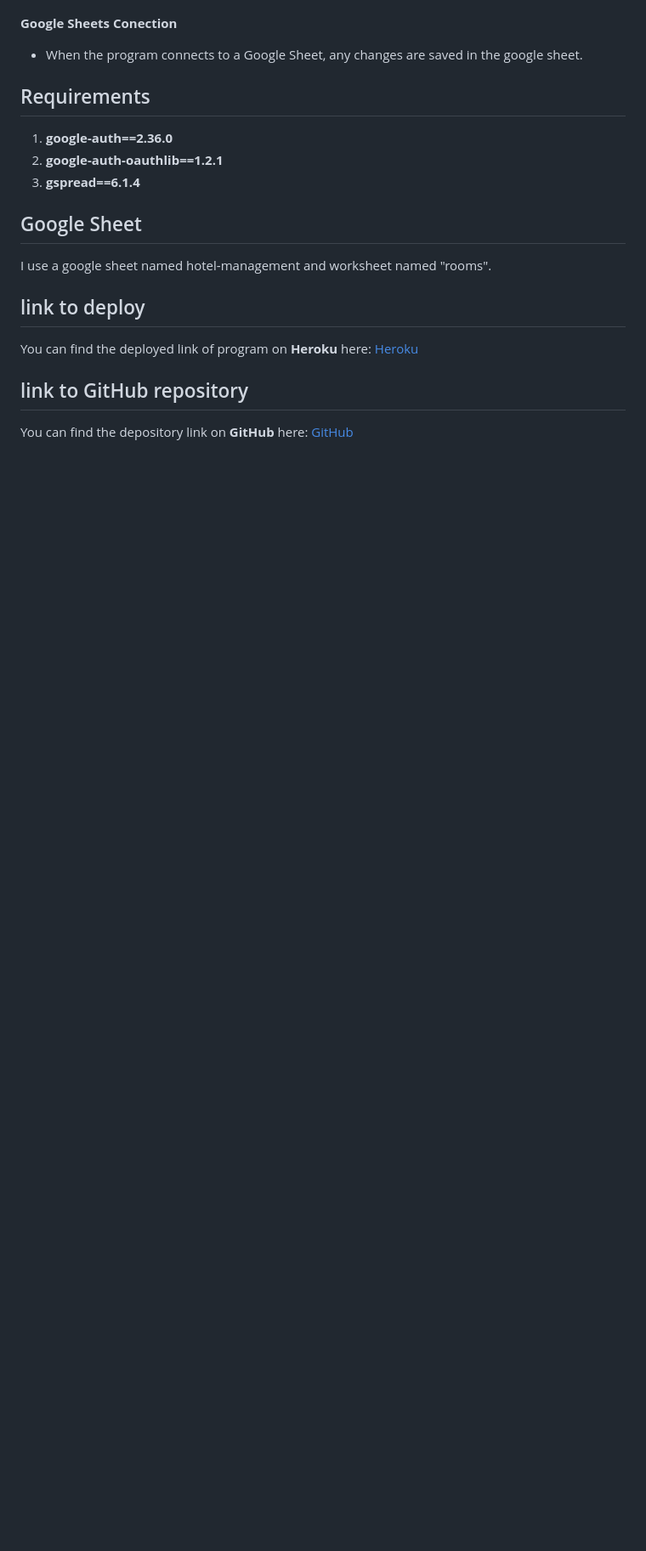
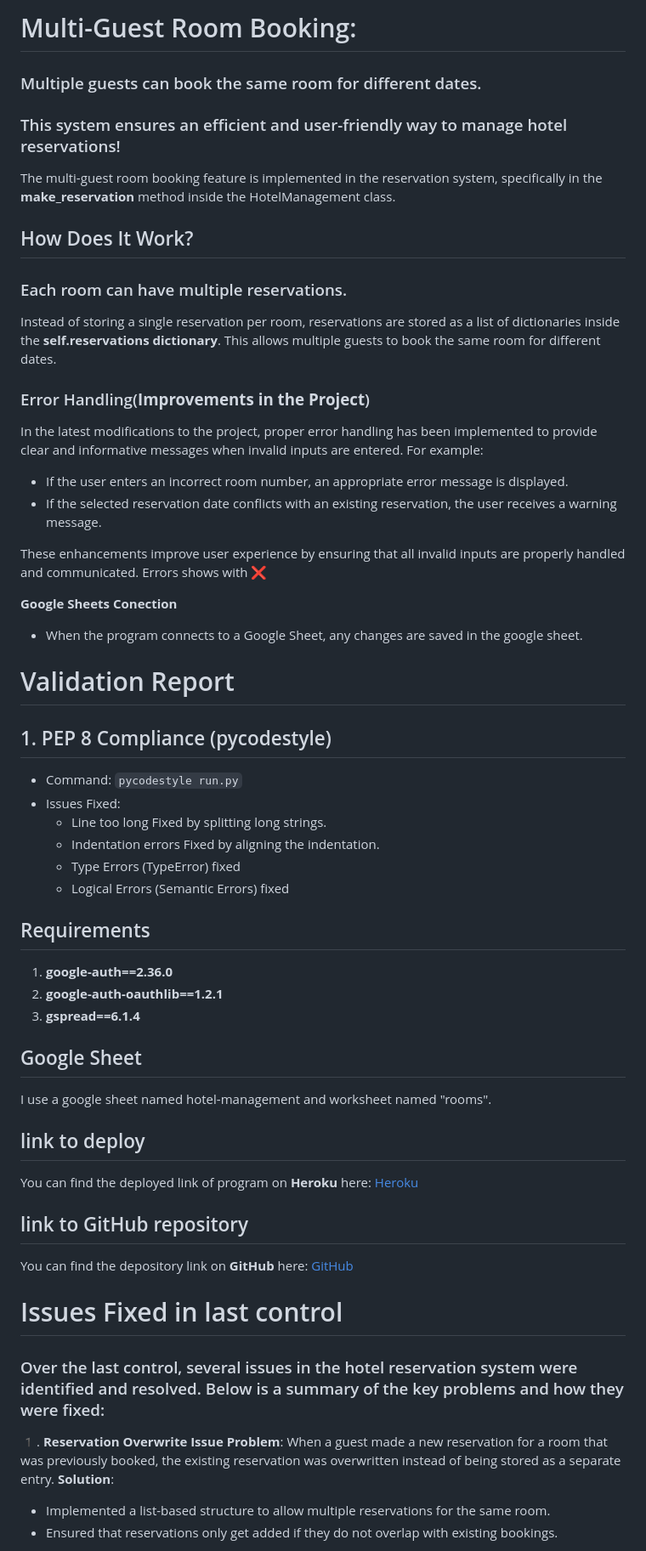
Before and after one commit to behzad17/My-Python-Project, a Markdown page: README.md, the part around the change printed below. Shown: that part at 85% size. GitHub-like rendering; blank space fills up the shorter version.

```diff
--- a/README.md
+++ b/README.md
@@ -19,6 +54,41 @@ The program has a menu to user also.
+# Multi-Guest Room Booking:
+
+### Multiple guests can book the same room for different dates.
+### This system ensures an efficient and user-friendly way to manage hotel reservations!
+
+The multi-guest room booking feature is implemented in the reservation system, specifically in the **make_reservation** method inside the HotelManagement class.
+
+## How Does It Work?
+### Each room can have multiple reservations.
+
+Instead of storing a single reservation per room, reservations are stored as a list of dictionaries inside the **self.reservations dictionary**.
+This allows multiple guests to book the same room for different dates.
+
+
+### Error Handling(**Improvements in the Project**)
+
+In the latest modifications to the project, proper error handling has been implemented to provide clear and informative messages when invalid inputs are entered. For example:
+
+- If the user enters an incorrect room number, an appropriate error message is displayed.
+- If the selected reservation date conflicts with an existing reservation, the user receives a warning message.
+
+These enhancements improve user experience by ensuring that all invalid inputs are properly handled and communicated.
+Errors shows with ❌
+
 
 **Google Sheets Conection**
 - When the program connects to a Google Sheet, any changes are saved in the google sheet.
+
+
+# Validation Report
+
+## 1. PEP 8 Compliance (pycodestyle)
+- Command: `pycodestyle run.py`
+- Issues Fixed:
+  - Line too long Fixed by splitting long strings.
+  - Indentation errors Fixed by aligning the indentation.
+  - Type Errors (TypeError) fixed
+  - Logical Errors (Semantic Errors) fixed
 
 
 ## Requirements
@@ -27,11 +97,28 @@ The program has a menu to user also.
 2. **google-auth-oauthlib==1.2.1**
 3. **gspread==6.1.4**
 
+
 ## Google Sheet
 I use a google sheet named hotel-management and worksheet named "rooms".
 
 
+
 ## link to deploy
 You can find the deployed link of program on **Heroku** here: [Heroku](https://my-python-project-33005f6b5ac8.herokuapp.com/)
+
 ## link to GitHub repository
 You can find the depository link on **GitHub** here: [GitHub](https://github.com/behzad17/My-Python-Project)
+
+
+
+# Issues Fixed in last control
+### Over the last control, several issues in the hotel reservation system were identified and resolved. Below is a summary of the key problems and how they were fixed:
+
+
+1️. **Reservation Overwrite Issue**
+**Problem**: When a guest made a new reservation for a room that was previously booked, the existing reservation was overwritten instead of being stored as a separate entry.
+**Solution**:
+- Implemented a list-based structure to allow multiple reservations for the same room.
+- Ensured that reservations only get added if they do not overlap with existing bookings.
+
+
```
Also changed, not shown: other parts of README.md (+81 -8 lines), images/devices.jpg (added).
